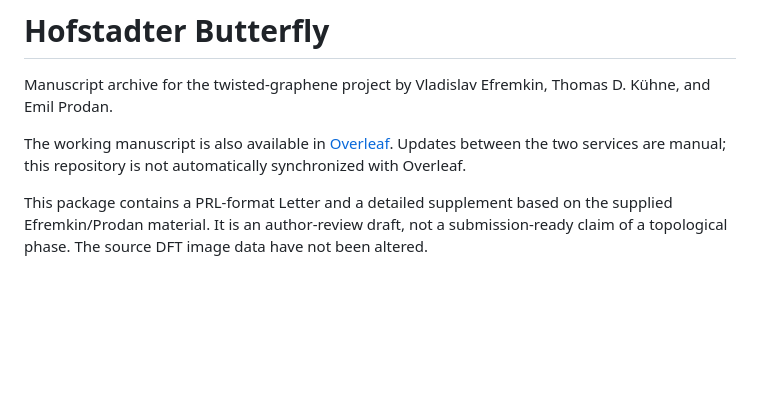
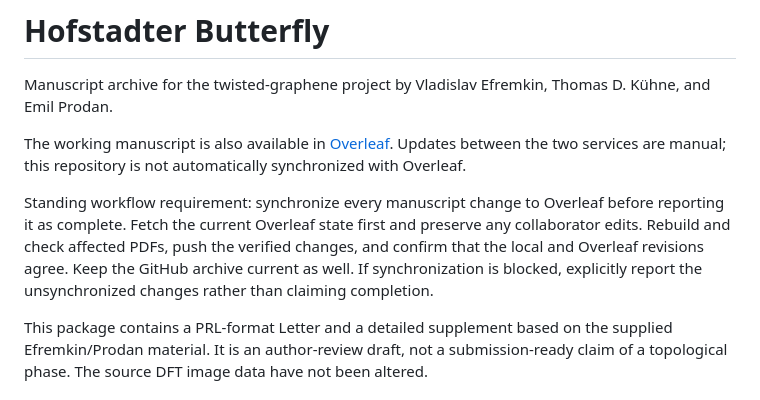
Before and after one commit to DCM-Uni-Paderborn/Hofstadter-Butterfly, a Markdown page: README.md, the part around the change. GitHub-like rendering; blank space fills up the shorter version.

Commit message:
Require Overleaf synchronization for every manuscript change

```diff
--- a/README.md
+++ b/README.md
@@ -3,6 +3,8 @@
 Manuscript archive for the twisted-graphene project by Vladislav Efremkin, Thomas D. Kühne, and Emil Prodan.
 
 The working manuscript is also available in [Overleaf](https://www.overleaf.com/project/6aaa40e72ddf45865b2e3bce). Updates between the two services are manual; this repository is not automatically synchronized with Overleaf.
+
+Standing workflow requirement: synchronize every manuscript change to Overleaf before reporting it as complete. Fetch the current Overleaf state first and preserve any collaborator edits. Rebuild and check affected PDFs, push the verified changes, and confirm that the local and Overleaf revisions agree. Keep the GitHub archive current as well. If synchronization is blocked, explicitly report the unsynchronized changes rather than claiming completion.
 
 This package contains a PRL-format Letter and a detailed supplement based on the supplied Efremkin/Prodan material. It is an author-review draft, not a submission-ready claim of a topological phase. The source DFT image data have not been altered.
 
```
